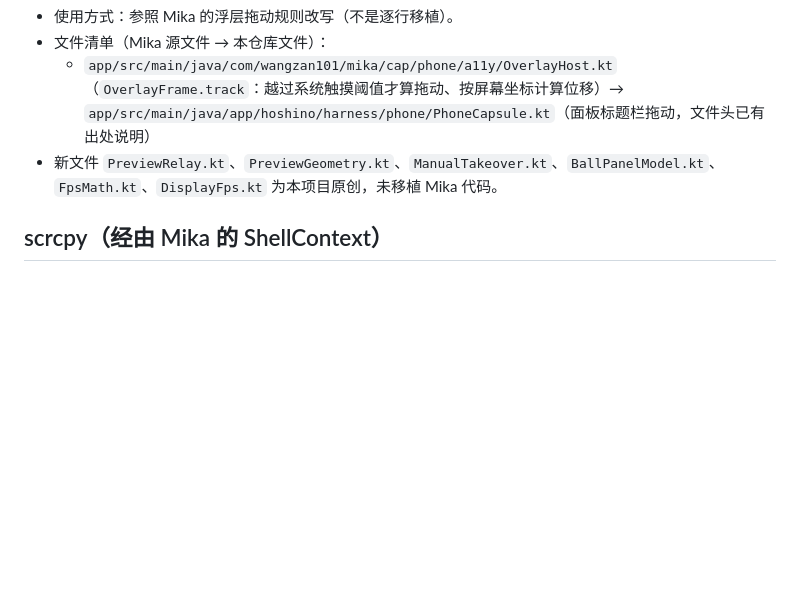
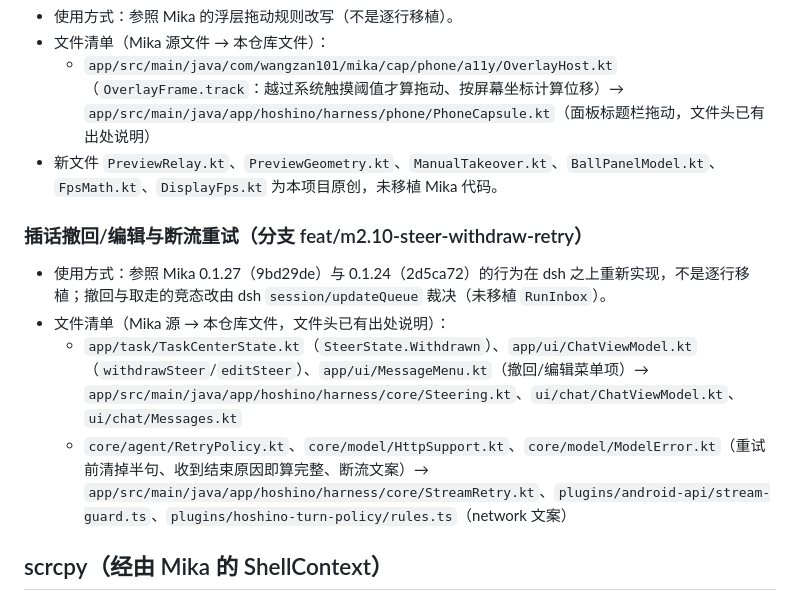
Before and after one commit to senseixiaomisensei-sudo/hoshino-harness-android, a Markdown page: THIRD_PARTY_NOTICES.md, the part around the change. Drawn GitHub-style; blank space fills up the shorter version.

Commit message:
docs: m2.10 steer withdraw/edit and stream retry; Mika notice entry

```diff
--- a/THIRD_PARTY_NOTICES.md
+++ b/THIRD_PARTY_NOTICES.md
@@ -125,6 +125,13 @@ Copyright 2026 wangzan101
   - `app/src/main/java/com/wangzan101/mika/cap/phone/a11y/OverlayHost.kt`（`OverlayFrame.track`：越过系统触摸阈值才算拖动、按屏幕坐标计算位移）→ `app/src/main/java/app/hoshino/harness/phone/PhoneCapsule.kt`（面板标题栏拖动，文件头已有出处说明）
 - 新文件 `PreviewRelay.kt`、`PreviewGeometry.kt`、`ManualTakeover.kt`、`BallPanelModel.kt`、`FpsMath.kt`、`DisplayFps.kt` 为本项目原创，未移植 Mika 代码。
 
+### 插话撤回/编辑与断流重试（分支 feat/m2.10-steer-withdraw-retry）
+
+- 使用方式：参照 Mika 0.1.27（9bd29de）与 0.1.24（2d5ca72）的行为在 dsh 之上重新实现，不是逐行移植；撤回与取走的竞态改由 dsh `session/updateQueue` 裁决（未移植 `RunInbox`）。
+- 文件清单（Mika 源 → 本仓库文件，文件头已有出处说明）：
+  - `app/task/TaskCenterState.kt`（`SteerState.Withdrawn`）、`app/ui/ChatViewModel.kt`（`withdrawSteer`/`editSteer`）、`app/ui/MessageMenu.kt`（撤回/编辑菜单项）→ `app/src/main/java/app/hoshino/harness/core/Steering.kt`、`ui/chat/ChatViewModel.kt`、`ui/chat/Messages.kt`
+  - `core/agent/RetryPolicy.kt`、`core/model/HttpSupport.kt`、`core/model/ModelError.kt`（重试前清掉半句、收到结束原因即算完整、断流文案）→ `app/src/main/java/app/hoshino/harness/core/StreamRetry.kt`、`plugins/android-api/stream-guard.ts`、`plugins/hoshino-turn-policy/rules.ts`（network 文案）
+
 ## scrcpy（经由 Mika 的 ShellContext）
 
 - 项目：https://github.com/Genymobile/scrcpy
```
Also changed, not shown: docs/m2.10-steer-withdraw-retry.md (added, +27 -0 lines).
